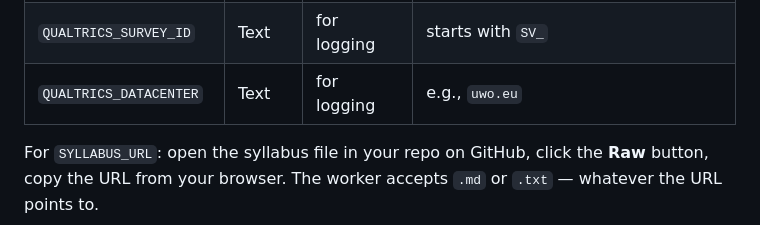
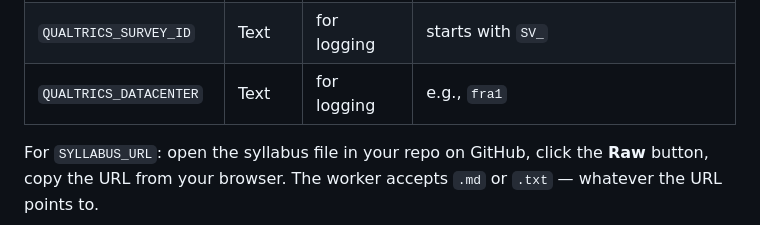
Before and after one commit to dbousfie/syllabus-bot-azure, a Markdown page: README.md, the part around the change. Drawn GitHub-style.

Commit message:
Update QUALTRICS_DATACENTER example in README

```diff
--- a/README.md
+++ b/README.md
@@ -43,7 +43,7 @@ In the worker's page → **Settings** → **Variables and Secrets** → **+ Add*
 | `COURSE_PAGE_URL` | Text | yes | Public course web page; appears at the bottom of every response |
 | `QUALTRICS_API_TOKEN` | Secret | for logging | |
 | `QUALTRICS_SURVEY_ID` | Text | for logging | starts with `SV_` |
-| `QUALTRICS_DATACENTER` | Text | for logging | e.g., `uwo.eu` |
+| `QUALTRICS_DATACENTER` | Text | for logging | e.g., `fra1` |
 
 For `SYLLABUS_URL`: open the syllabus file in your repo on GitHub, click the **Raw** button, copy the URL from your browser. The worker accepts `.md` or `.txt` — whatever the URL points to.
 
```
